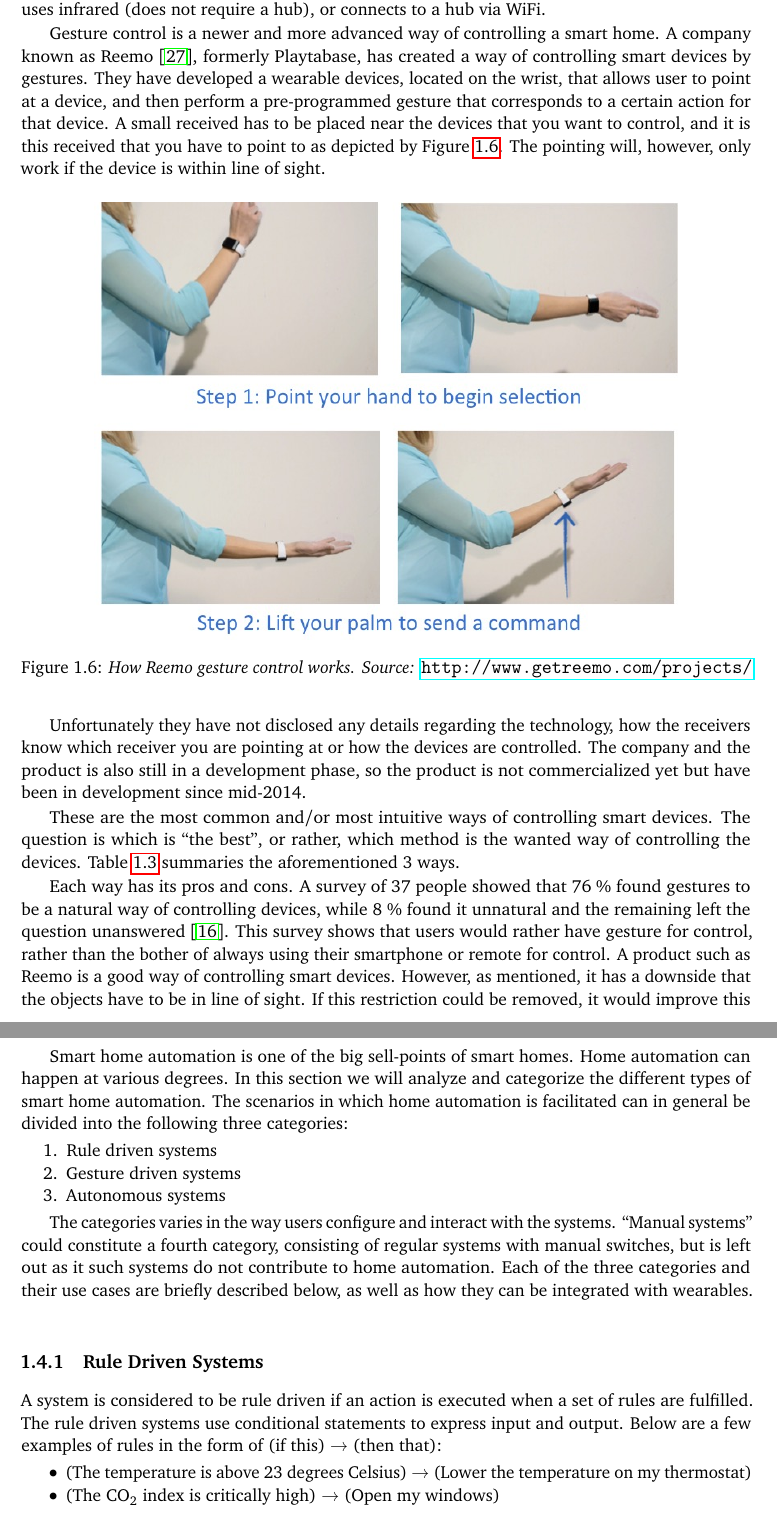
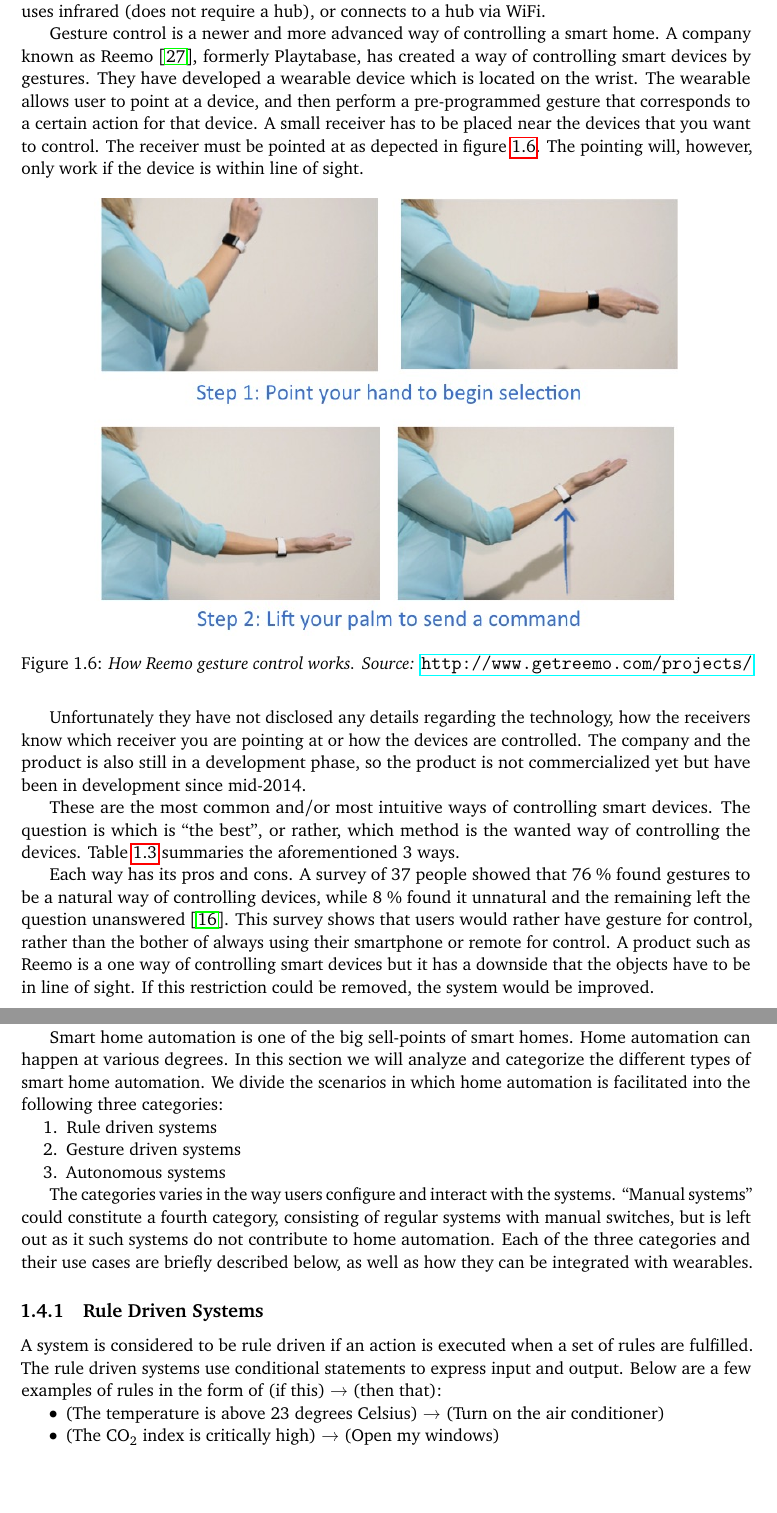
Before and after one commit to simonbs/forspeciale, a LaTeX thesis (master.tex, which reads content/introduction/homeautomation.tex, content/introduction/system-categories.tex): two parts of pages 16 and 18 of 47 before the commit and two parts of pages 16 and 17 of 47 after it, joined at a grey line, cut so that both start at the same text, the shorter picture padded with empty space. Compiled offline with pdfLaTeX.

Commit message:
Adds minor corrections from comments by Brian

```diff
--- a/content/introduction/homeautomation.tex
+++ b/content/introduction/homeautomation.tex
@@ -172,10 +172,9 @@ or connects to a hub via WiFi.
 
 Gesture control is a newer and more advanced way of controlling a smart home.
 A company known as Reemo \cite{Reemo}, formerly Playtabase, has created a way of controlling smart devices by gestures.
-They have developed a wearable devices, located on the wrist, that allows user to point at a device,
+They have developed a wearable device which is located on the wrist. The wearable allows user to point at a device,
 and then perform a pre-programmed gesture that corresponds to a certain action for that device.
-A small received has to be placed near the devices that you want to control,
-and it is this received that you have to point to as depicted by \Cref{fig:reemo}.
+A small receiver has to be placed near the devices that you want to control. The receiver must be pointed at as depected in figure \ref{fig:reemo}.
 The pointing will, however, only work if the device is within line of sight.
 
 %Thalley: Skal vi bare skrive ``Reemo'' i stedet for en url som source?
@@ -230,9 +229,8 @@ A survey of 37 people showed that \perc{76} found gestures to be a natural way o
 while \perc{8} found it unnatural and the remaining left the question unanswered \cite{Kela2006}.
 This survey shows that users would rather have gesture for control,
 rather than the bother of always using their smartphone or remote for control.
-A product such as Reemo is a good way of controlling smart devices.
-However, as mentioned, it has a downside that the objects have to be in line of sight.
-If this restriction could be removed, it would improve this method.
+A product such as Reemo is a one way of controlling smart devices but it has a downside that the objects have to be in line of sight.
+If this restriction could be removed, the system would be improved.
 
 %%% Local Variables:
 %%% mode: latex
--- a/content/introduction/system-categories.tex
+++ b/content/introduction/system-categories.tex
@@ -3,7 +3,7 @@
 Smart home automation is one of the big sell-points of smart homes.
 Home automation can happen at various degrees.
 In this section we will analyze and categorize the different types of smart home automation.
-The scenarios in which home automation is facilitated can in general be divided into the following three categories:
+We divide the scenarios in which home automation is facilitated into the following three categories:
 
 \begin{enumerate}
     \item Rule driven systems
@@ -24,7 +24,7 @@ The rule driven systems use conditional statements to express input and output.
 Below are a few examples of rules in the form of (if this) \textrightarrow~(then that):
 
 \begin{itemize}
-    \item (The temperature is above 23 degrees Celsius) \textrightarrow~(Lower the temperature on my thermostat)
+    \item (The temperature is above 23 degrees Celsius) \textrightarrow~(Turn on the air conditioner)
     \item (The CO\textsubscript{2} index is critically high) \textrightarrow~(Open my windows)
 \end{itemize}
 
```
Also changed, not shown: content/introduction/initproblem.tex (+1 -1 lines), content/introduction/wearables.tex (+3 -3 lines), content/introduction/homeautomation.tex (12 more changed lines).
